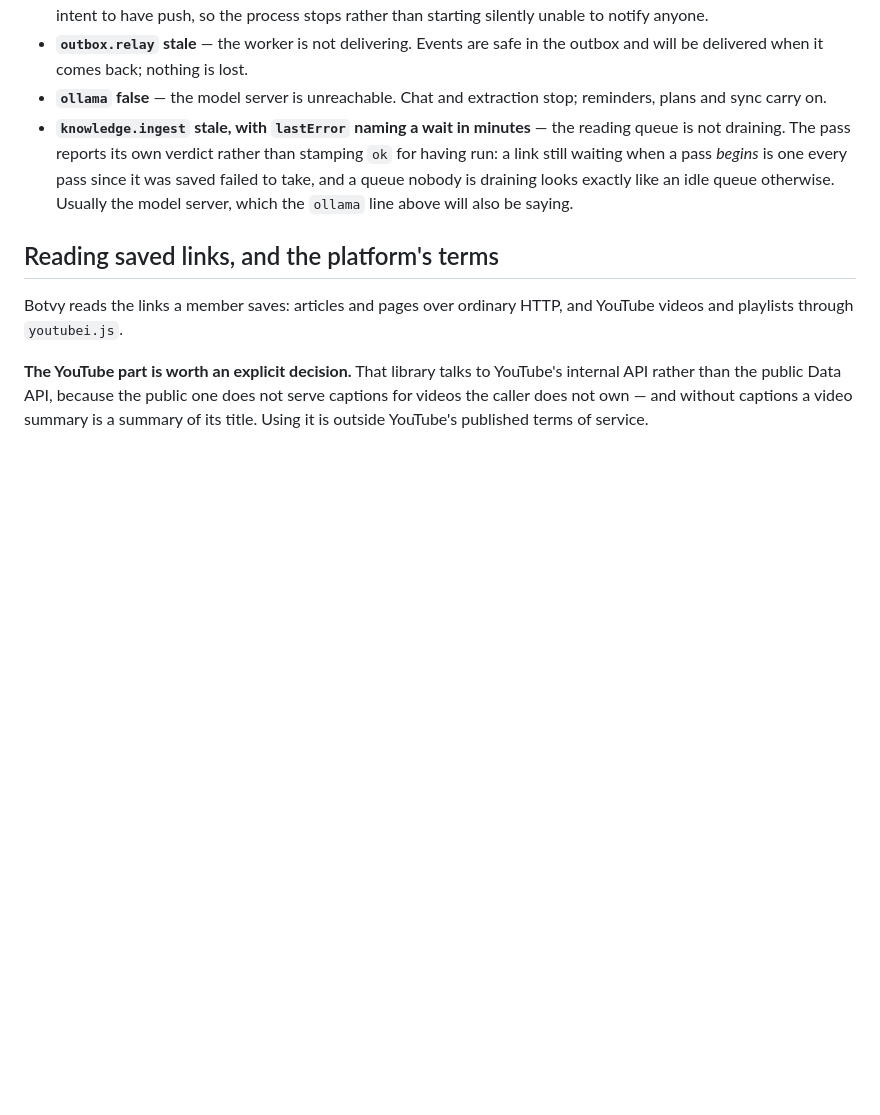
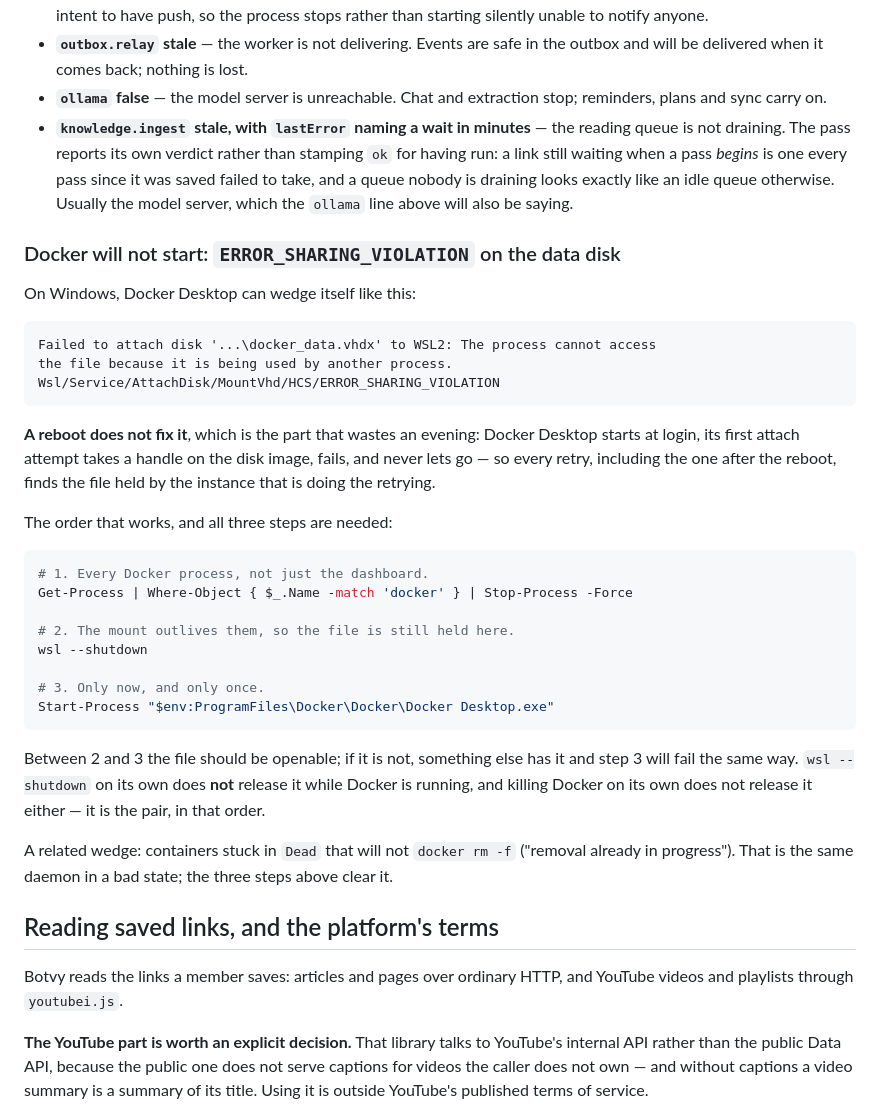
Before and after one commit to MohammedMoataz/botvy, a Markdown page: SETUP.md, the part around the change. Drawn GitHub-style; blank space fills up the shorter version.

Commit message:
docs(026): the Docker wedge that a reboot does not fix
Two sessions have now been lost to this, so it belongs in SETUP.md rather than
in somebody's shell history.

Docker Desktop fails to attach its data disk with ERROR_SHARING_VIOLATION, and
the reason a reboot does not help is that Docker starts at login and is itself
the holder: the first attach attempt takes a handle, fails, never releases, and
every retry after that — including the one after the reboot — finds the file
held by the instance doing the retrying.

Proved rather than guessed. With Docker's processes killed the file was still
locked, because the WSL mount outlives them; with `wsl --shutdown` alone while
Docker ran it stayed locked too. It is the pair, in order: kill every Docker
process, shut WSL down, then start Docker once.

The same three steps clear containers stuck in `Dead` that answer
"removal already in progress".

Co-Authored-By: Claude Opus 5 (1M context) <noreply@anthropic.com>

````diff
--- a/SETUP.md
+++ b/SETUP.md
@@ -197,6 +197,43 @@ A few readings worth recognising:
   looks exactly like an idle queue otherwise. Usually the model server, which
   the `ollama` line above will also be saying.
 
+### Docker will not start: `ERROR_SHARING_VIOLATION` on the data disk
+
+On Windows, Docker Desktop can wedge itself like this:
+
+```
+Failed to attach disk '...\docker_data.vhdx' to WSL2: The process cannot access
+the file because it is being used by another process.
+Wsl/Service/AttachDisk/MountVhd/HCS/ERROR_SHARING_VIOLATION
+```
+
+**A reboot does not fix it**, which is the part that wastes an evening: Docker
+Desktop starts at login, its first attach attempt takes a handle on the disk
+image, fails, and never lets go — so every retry, including the one after the
+reboot, finds the file held by the instance that is doing the retrying.
+
+The order that works, and all three steps are needed:
+
+```powershell
+# 1. Every Docker process, not just the dashboard.
+Get-Process | Where-Object { $_.Name -match 'docker' } | Stop-Process -Force
+
+# 2. The mount outlives them, so the file is still held here.
+wsl --shutdown
+
+# 3. Only now, and only once.
+Start-Process "$env:ProgramFiles\Docker\Docker\Docker Desktop.exe"
+```
+
+Between 2 and 3 the file should be openable; if it is not, something else has
+it and step 3 will fail the same way. `wsl --shutdown` on its own does **not**
+release it while Docker is running, and killing Docker on its own does not
+release it either — it is the pair, in that order.
+
+A related wedge: containers stuck in `Dead` that will not `docker rm -f`
+("removal already in progress"). That is the same daemon in a bad state; the
+three steps above clear it.
+
 ## Reading saved links, and the platform's terms
 
 Botvy reads the links a member saves: articles and pages over ordinary HTTP,
````
